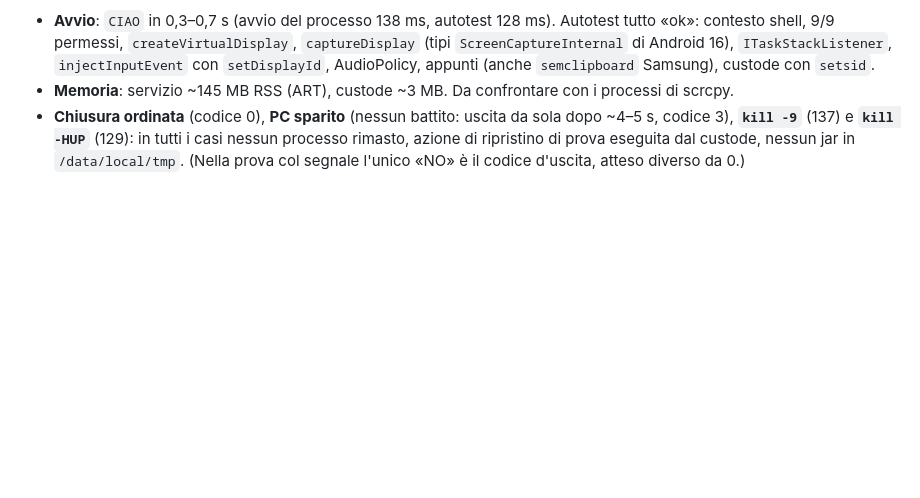
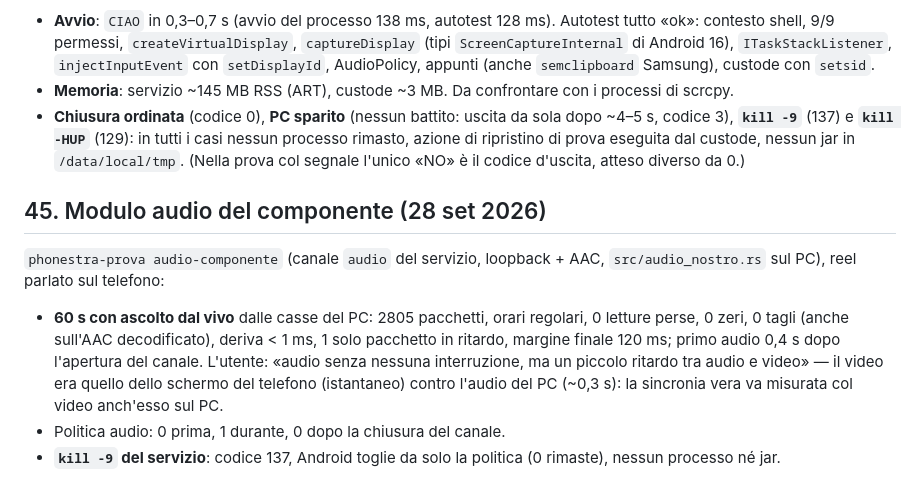
Before and after one commit to nic-fio/PHONESTRA, a Markdown page: memoria/prove-collegamento.md, the part around the change. Rendered like a GitHub page; blank space fills up the shorter version.

Commit message:
Modulo audio del componente provato: dal vivo senza interruzioni, kill -9 pulito (prove §45)
Co-Authored-By: Claude Opus 5.5 (1M context) <noreply@anthropic.com>

```diff
--- a/memoria/prove-collegamento.md
+++ b/memoria/prove-collegamento.md
@@ -857,3 +857,18 @@ battito, custode `sh` con `setsid`), S23+ Android 16:
   in tutti i casi nessun processo rimasto, azione di ripristino di prova
   eseguita dal custode, nessun jar in `/data/local/tmp`. (Nella prova col
   segnale l'unico «NO» è il codice d'uscita, atteso diverso da 0.)
+
+## 45. Modulo audio del componente (28 set 2026)
+
+`phonestra-prova audio-componente` (canale `audio` del servizio, loopback +
+AAC, `src/audio_nostro.rs` sul PC), reel parlato sul telefono:
+- **60 s con ascolto dal vivo** dalle casse del PC: 2805 pacchetti, orari
+  regolari, 0 letture perse, 0 zeri, 0 tagli (anche sull'AAC decodificato),
+  deriva < 1 ms, 1 solo pacchetto in ritardo, margine finale 120 ms; primo
+  audio 0,4 s dopo l'apertura del canale. L'utente: «audio senza nessuna
+  interruzione, ma un piccolo ritardo tra audio e video» — il video era quello
+  dello schermo del telefono (istantaneo) contro l'audio del PC (~0,3 s):
+  la sincronia vera va misurata col video anch'esso sul PC.
+- Politica audio: 0 prima, 1 durante, 0 dopo la chiusura del canale.
+- **`kill -9` del servizio**: codice 137, Android toglie da solo la politica
+  (0 rimaste), nessun processo né jar.
```
